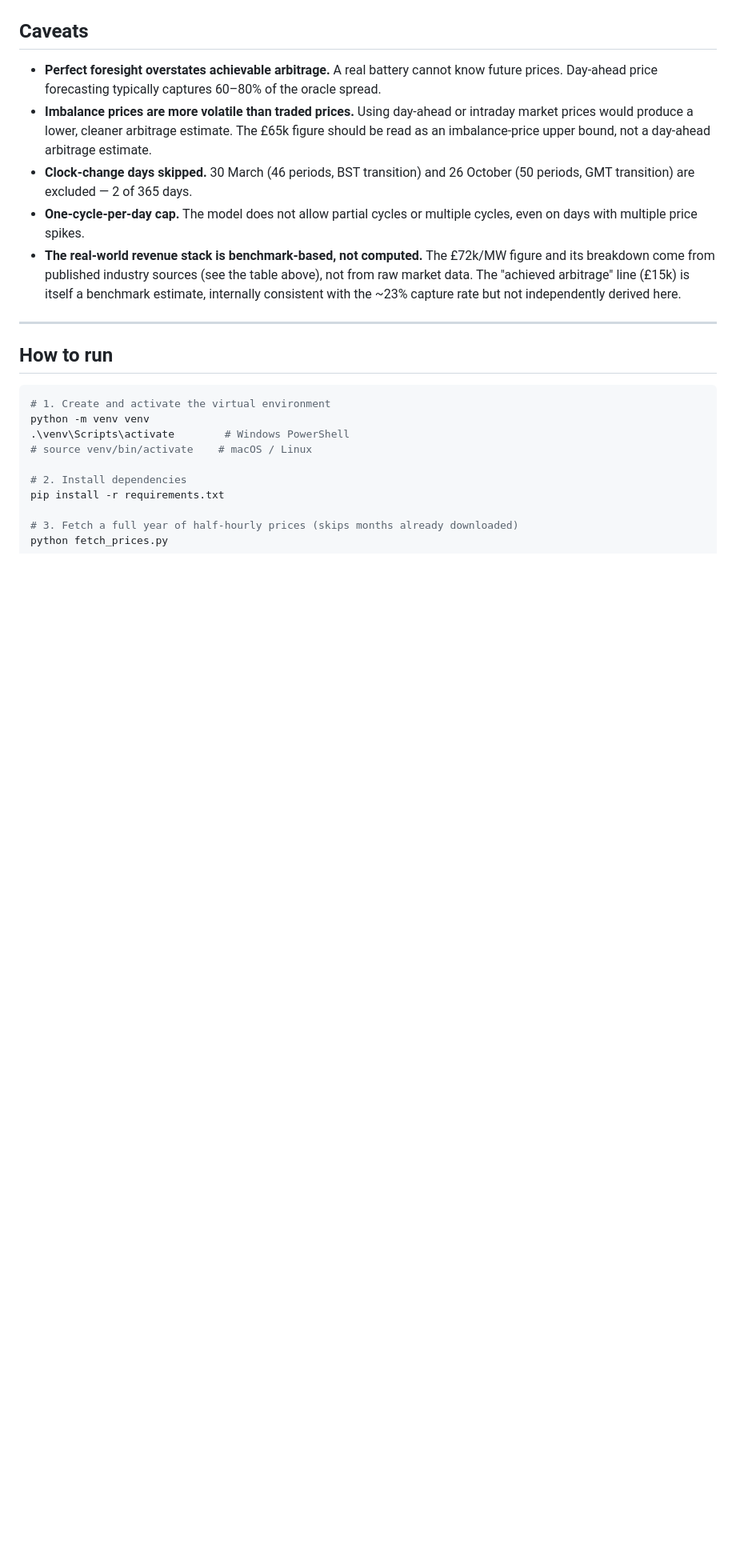
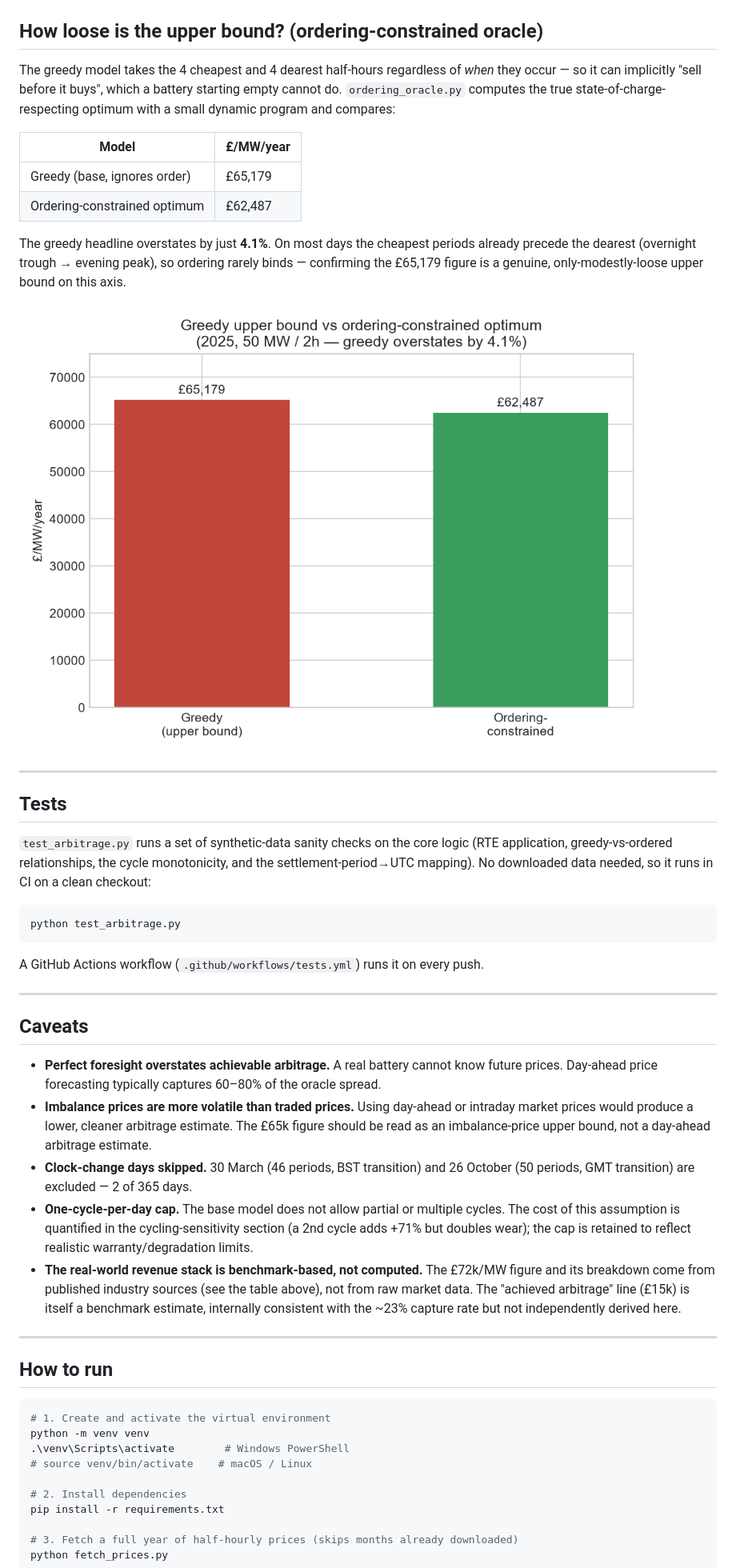
Before and after one commit to TheStranger1997/battery-arbitrage-reality-check, a Markdown page: README.md, the part around one of its changes. Shown at 80% size. Drawn GitHub-style; pictures changed too: assets/ordering_oracle.png (added); blank space fills up the shorter version.

````diff
--- a/README.md
+++ b/README.md
@@ -110,9 +125,36 @@ No operator captures the full spread: forecasts are imperfect and the largest sp
+## How loose is the upper bound? (ordering-constrained oracle)
+
+The greedy model takes the 4 cheapest and 4 dearest half-hours regardless of *when* they occur — so it can implicitly "sell before it buys", which a battery starting empty cannot do. `ordering_oracle.py` computes the true state-of-charge-respecting optimum with a small dynamic program and compares:
+
+| Model | £/MW/year |
+|---|---|
+| Greedy (base, ignores order) | £65,179 |
+| Ordering-constrained optimum | £62,487 |
+
+The greedy headline overstates by just **4.1%**. On most days the cheapest periods already precede the dearest (overnight trough → evening peak), so ordering rarely binds — confirming the £65,179 figure is a genuine, only-modestly-loose upper bound on this axis.
+
+![Greedy vs ordering-constrained](assets/ordering_oracle.png)
+
+---
+
+## Tests
+
+`test_arbitrage.py` runs a set of synthetic-data sanity checks on the core logic (RTE application, greedy-vs-ordered relationships, the cycle monotonicity, and the settlement-period→UTC mapping). No downloaded data needed, so it runs in CI on a clean checkout:
+
+```bash
+python test_arbitrage.py
+```
+
+A GitHub Actions workflow (`.github/workflows/tests.yml`) runs it on every push.
+
+---
+
 ## Caveats
 
 - **Perfect foresight overstates achievable arbitrage.** A real battery cannot know future prices. Day-ahead price forecasting typically captures 60–80% of the oracle spread.
 - **Imbalance prices are more volatile than traded prices.** Using day-ahead or intraday market prices would produce a lower, cleaner arbitrage estimate. The £65k figure should be read as an imbalance-price upper bound, not a day-ahead arbitrage estimate.
 - **Clock-change days skipped.** 30 March (46 periods, BST transition) and 26 October (50 periods, GMT transition) are excluded — 2 of 365 days.
-- **One-cycle-per-day cap.** The model does not allow partial cycles or multiple cycles, even on days with multiple price spikes.
+- **One-cycle-per-day cap.** The base model does not allow partial or multiple cycles. The cost of this assumption is quantified in the cycling-sensitivity section (a 2nd cycle adds +71% but doubles wear); the cap is retained to reflect realistic warranty/degradation limits.
 - **The real-world revenue stack is benchmark-based, not computed.** The £72k/MW figure and its breakdown come from published industry sources (see the table above), not from raw market data. The "achieved arbitrage" line (£15k) is itself a benchmark estimate, internally consistent with the ~23% capture rate but not independently derived here.
 
 ---
````
Also changed, not shown: other parts of README.md (+31 -1 lines), PROJECT_LOG.md (+18 -0 lines), assets/cycles_sweep.png (added), 4 other files.
